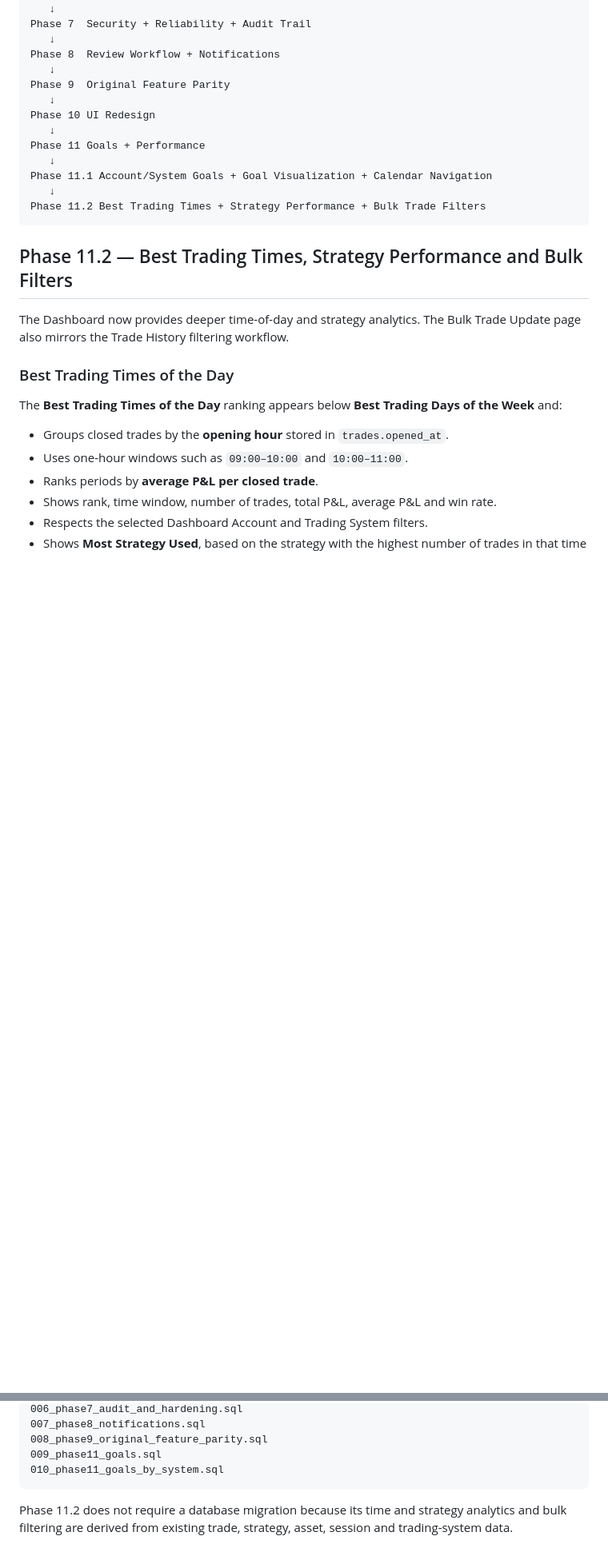
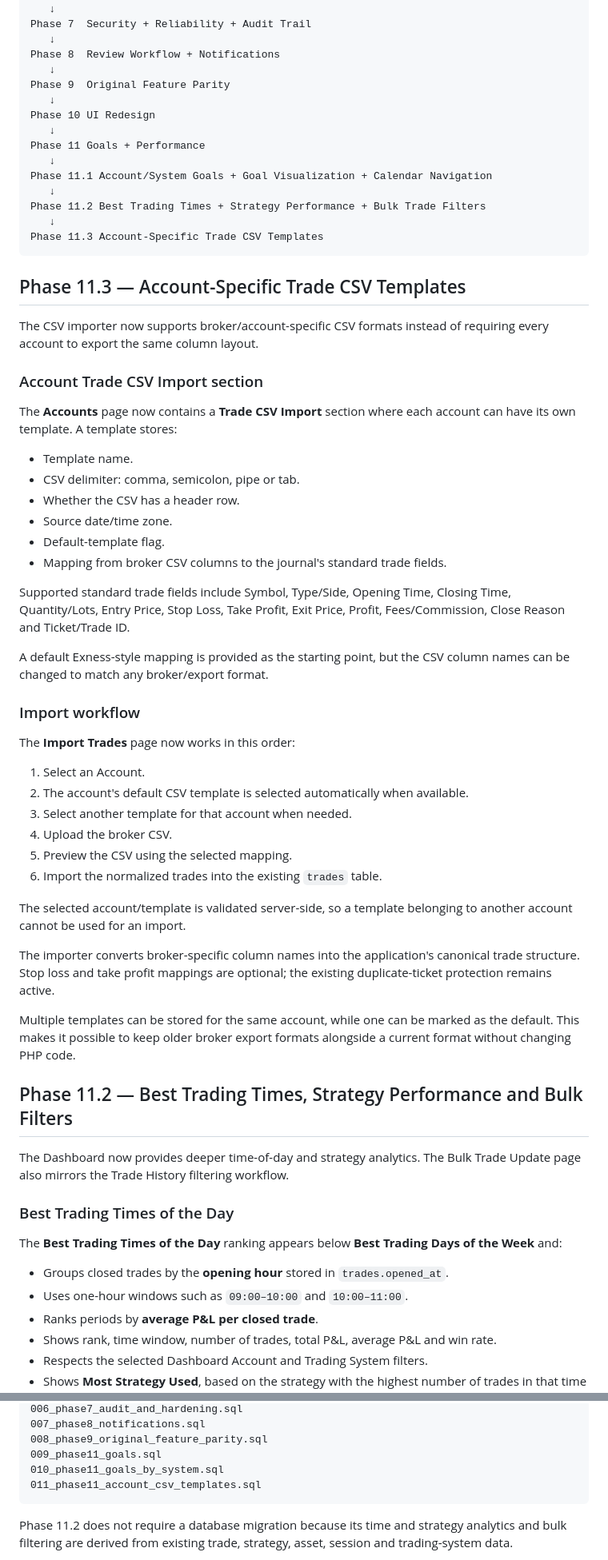
Before and after one commit to Globalogic-Technology/Globalogic-TradeJournal, a Markdown page: README.md, 2 parts joined by grey strips. Shown at 80% size. Rendered like a GitHub page; blank space fills up the shorter version.

Commit message:
docs: document account-specific CSV templates

````diff
--- a/README.md
+++ b/README.md
@@ -40,7 +40,45 @@ Phase 11 Goals + Performance
 Phase 11.1 Account/System Goals + Goal Visualization + Calendar Navigation
    ↓
 Phase 11.2 Best Trading Times + Strategy Performance + Bulk Trade Filters
+   ↓
+Phase 11.3 Account-Specific Trade CSV Templates
 ```
+
+## Phase 11.3 — Account-Specific Trade CSV Templates
+
+The CSV importer now supports broker/account-specific CSV formats instead of requiring every account to export the same column layout.
+
+### Account Trade CSV Import section
+
+The **Accounts** page now contains a **Trade CSV Import** section where each account can have its own template. A template stores:
+
+- Template name.
+- CSV delimiter: comma, semicolon, pipe or tab.
+- Whether the CSV has a header row.
+- Source date/time zone.
+- Default-template flag.
+- Mapping from broker CSV columns to the journal's standard trade fields.
+
+Supported standard trade fields include Symbol, Type/Side, Opening Time, Closing Time, Quantity/Lots, Entry Price, Stop Loss, Take Profit, Exit Price, Profit, Fees/Commission, Close Reason and Ticket/Trade ID.
+
+A default Exness-style mapping is provided as the starting point, but the CSV column names can be changed to match any broker/export format.
+
+### Import workflow
+
+The **Import Trades** page now works in this order:
+
+1. Select an Account.
+2. The account's default CSV template is selected automatically when available.
+3. Select another template for that account when needed.
+4. Upload the broker CSV.
+5. Preview the CSV using the selected mapping.
+6. Import the normalized trades into the existing `trades` table.
+
+The selected account/template is validated server-side, so a template belonging to another account cannot be used for an import.
+
+The importer converts broker-specific column names into the application's canonical trade structure. Stop loss and take profit mappings are optional; the existing duplicate-ticket protection remains active.
+
+Multiple templates can be stored for the same account, while one can be marked as the default. This makes it possible to keep older broker export formats alongside a current format without changing PHP code.
 
 ## Phase 11.2 — Best Trading Times, Strategy Performance and Bulk Filters
 
@@ -283,6 +322,7 @@ Run migrations in order:
 008_phase9_original_feature_parity.sql
 009_phase11_goals.sql
 010_phase11_goals_by_system.sql
+011_phase11_account_csv_templates.sql
 ```
 
 Phase 11.2 does not require a database migration because its time and strategy analytics and bulk filtering are derived from existing trade, strategy, asset, session and trading-system data.
````
Also changed, not shown: other parts of README.md (+2 -0 lines).
